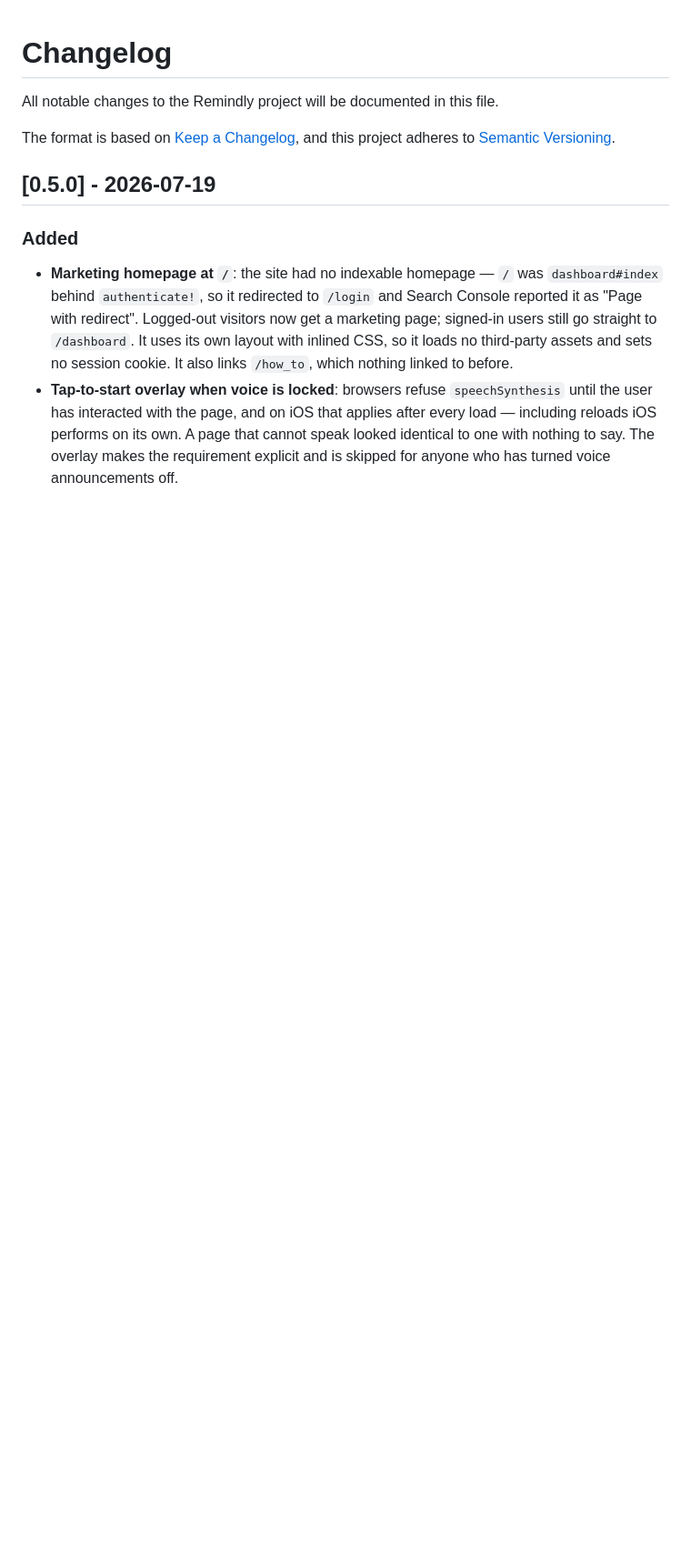
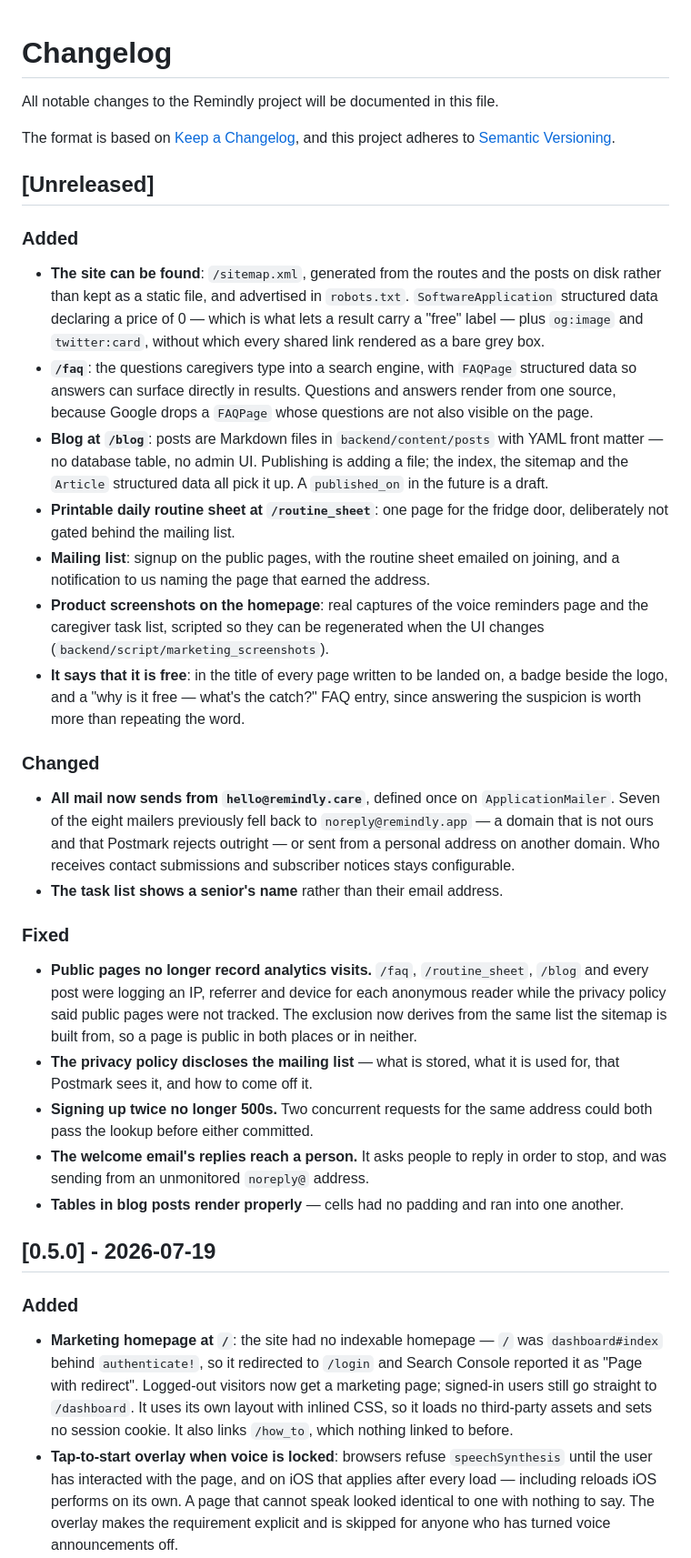
Before and after one commit to navjeetc/remindly_monorepo, a Markdown page: CHANGELOG.md, the part around the change. Shown at 91% size. Rendered like a GitHub page; blank space fills up the shorter version.

Commit message:
docs: record everything shipped since 0.5.0 in the changelog
Review pointed out this PR's table fix had no changelog entry, and
checking turned up a bigger gap: VERSION is 0.5.0, the newest section is
0.5.0, there is no Unreleased section, and PRs #54, #55 and #56 all
shipped to production unrecorded — the marketing site, the blog, the
routine sheet, the mailing list, the homepage screenshots, the free
messaging, and the mailer sender fix.

Written in the repo's actual Keep a Changelog format rather than the one
backend/AGENTS.md prescribes. That file asks for "Brief description,
then *Your Name*", which no entry in this changelog has ever used — it
references railties, action_view internals and test_-prefixed names, so
it looks like boilerplate from Rails' own contributor docs rather than
guidance written for this project. Worth reconciling separately.

Co-Authored-By: Claude Opus 5 <noreply@anthropic.com>

```diff
--- a/CHANGELOG.md
+++ b/CHANGELOG.md
@@ -4,6 +4,56 @@ All notable changes to the Remindly project will be documented in this file.
 
 The format is based on [Keep a Changelog](https://keepachangelog.com/en/1.0.0/),
 and this project adheres to [Semantic Versioning](https://semver.org/spec/v2.0.0.html).
+
+## [Unreleased]
+
+### Added
+- **The site can be found**: `/sitemap.xml`, generated from the routes and the
+  posts on disk rather than kept as a static file, and advertised in
+  `robots.txt`. `SoftwareApplication` structured data declaring a price of 0 —
+  which is what lets a result carry a "free" label — plus `og:image` and
+  `twitter:card`, without which every shared link rendered as a bare grey box.
+- **`/faq`**: the questions caregivers type into a search engine, with
+  `FAQPage` structured data so answers can surface directly in results.
+  Questions and answers render from one source, because Google drops a
+  `FAQPage` whose questions are not also visible on the page.
+- **Blog at `/blog`**: posts are Markdown files in `backend/content/posts` with
+  YAML front matter — no database table, no admin UI. Publishing is adding a
+  file; the index, the sitemap and the `Article` structured data all pick it up.
+  A `published_on` in the future is a draft.
+- **Printable daily routine sheet at `/routine_sheet`**: one page for the fridge
+  door, deliberately not gated behind the mailing list.
+- **Mailing list**: signup on the public pages, with the routine sheet emailed
+  on joining, and a notification to us naming the page that earned the address.
+- **Product screenshots on the homepage**: real captures of the voice reminders
+  page and the caregiver task list, scripted so they can be regenerated when the
+  UI changes (`backend/script/marketing_screenshots`).
+- **It says that it is free**: in the title of every page written to be landed
+  on, a badge beside the logo, and a "why is it free — what's the catch?" FAQ
+  entry, since answering the suspicion is worth more than repeating the word.
+
+### Changed
+- **All mail now sends from `hello@remindly.care`**, defined once on
+  `ApplicationMailer`. Seven of the eight mailers previously fell back to
+  `noreply@remindly.app` — a domain that is not ours and that Postmark rejects
+  outright — or sent from a personal address on another domain. Who receives
+  contact submissions and subscriber notices stays configurable.
+- **The task list shows a senior's name** rather than their email address.
+
+### Fixed
+- **Public pages no longer record analytics visits.** `/faq`,
+  `/routine_sheet`, `/blog` and every post were logging an IP, referrer and
+  device for each anonymous reader while the privacy policy said public pages
+  were not tracked. The exclusion now derives from the same list the sitemap is
+  built from, so a page is public in both places or in neither.
+- **The privacy policy discloses the mailing list** — what is stored, what it is
+  used for, that Postmark sees it, and how to come off it.
+- **Signing up twice no longer 500s.** Two concurrent requests for the same
+  address could both pass the lookup before either committed.
+- **The welcome email's replies reach a person.** It asks people to reply in
+  order to stop, and was sending from an unmonitored `noreply@` address.
+- **Tables in blog posts render properly** — cells had no padding and ran into
+  one another.
 
 ## [0.5.0] - 2026-07-19
 
```
